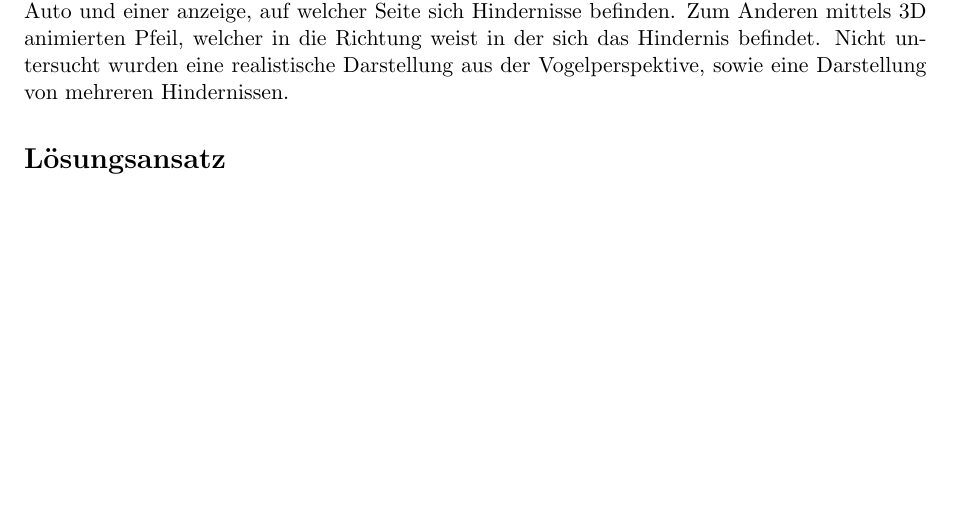
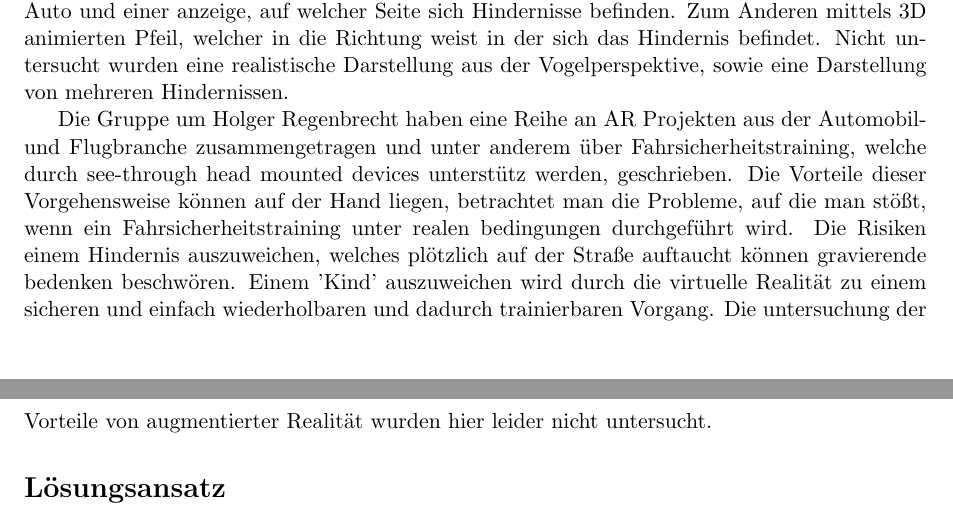
Before and after one commit to tlahmann/mci-af, a LaTeX document (mci.tex): part of page 1 of 3 before the commit and two parts of pages 1 and 2 of 3 after it, the two joined at a grey line, cut so that both start at the same text, the shorter picture padded with empty space. Compiled offline with pdfLaTeX.

Commit message:
Add reference abound driver safety training

```diff
--- a/mci.tex
+++ b/mci.tex
@@ -23,6 +23,8 @@ Im Artikel von Yumiko et al.~\cite{VisAttention} Werden Visuelle Hinweise in ein
 Zu Verwandter Forschung zur bestehenden Problematik finden sich wenige relevante Artikel. Untersucht man die Kognitionstechnische Sicht der Problemstellung werden psychologische Aspekte untersucht. Durch Eye-Tracking oder Fragebögen muss hier untersucht werden, welche Einflüsse Informationen auf der Windschutzscheibe haben.
 
 Tonnis et al. haben in ihrer Studie untersucht, ob Fahrer mittels Augmented Reality auf Hindernisse, speziell Autos, die im toten Winkel beim Fahren auftauchen, besser angezeigt werden können.~\cite{tonnis2005attention} Hierdurch wird aufgezeigt, dass Fahrassistenzsysteme auch mittels AR unterstützt und erweitert werden können. In ihrer Studie wurden zwei unterschiedliche Methoden der Visualisierung untersucht. Zum einen eine Anzeige aus der Vogelperspektive mit Sicht aufs Auto und einer anzeige, auf welcher Seite sich Hindernisse befinden. Zum Anderen mittels 3D animierten Pfeil, welcher in die Richtung weist in der sich das Hindernis befindet. Nicht untersucht wurden eine realistische Darstellung aus der Vogelperspektive, sowie eine Darstellung von mehreren Hindernissen.
+
+Die Gruppe um Holger Regenbrecht haben eine Reihe an AR Projekten aus der Automobil- und Flugbranche zusammengetragen und unter anderem über Fahrsicherheitstraining, welche durch see-through head mounted devices unterstütz werden, geschrieben. Die Vorteile dieser Vorgehensweise können auf der Hand liegen, betrachtet man die Probleme, auf die man stößt, wenn ein Fahrsicherheitstraining unter realen bedingungen durchgeführt wird. Die Risiken einem Hindernis auszuweichen, welches plötzlich auf der Straße auftaucht können gravierende bedenken beschwören. Einem 'Kind' auszuweichen wird durch die virtuelle Realität zu einem sicheren und einfach wiederholbaren und dadurch trainierbaren Vorgang. Die untersuchung der Vorteile von augmentierter Realität wurden hier leider nicht untersucht.
 
 \section*{Lösungsansatz}
 Es können unterschiedliche Parameter untersucht werden. Hierzu zählen beispielsweise Durchsichtigkeit augmentierter Komponenten, Form, Schriftart,  Anordnung und/oder Größe von UI Elementen. Zudem Farbe, temporale Veränderung oder andere visuelle Hinweise. Diese sollen auf der Windschutzscheibe dargestellt werden. Durch eine vergleichende Studie sollen unterschiedliche Implementierungen auf ihre Tauglichkeit untersucht werden.
```
Also changed, not shown: papers/Augmented-Reality-Projects-in-the-Automotive-and-Aerospace-Industries.pdf (added), mci.tex (1 more changed lines).
